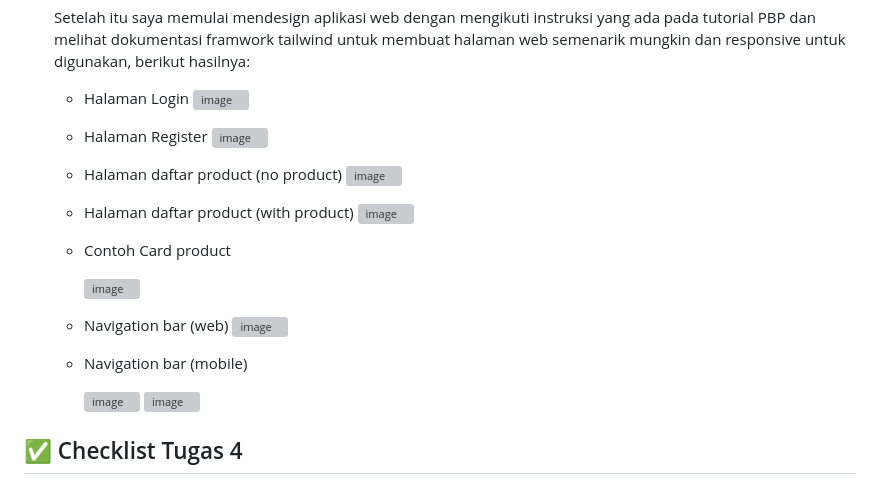
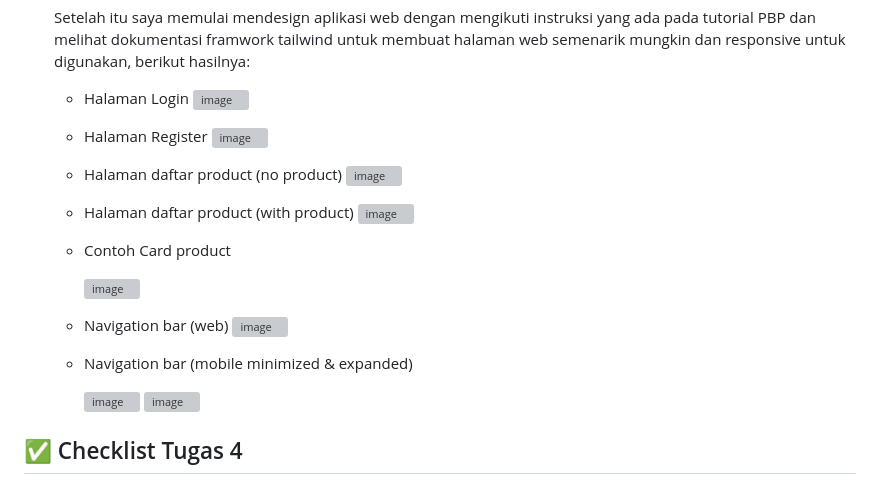
Before and after one commit to arshqiii/SiniBeli, a Markdown page: README.md, the part around one of its changes. GitHub-like rendering; grey boxes are pictures that could not be loaded.

```diff
--- a/README.md
+++ b/README.md
@@ -128,7 +128,7 @@ Properti Penting:
   - Navigation bar (web)
     ![image](https://github.com/user-attachments/assets/02be6bd7-43ce-446f-af29-8a8f28ef3341)
 
-  - Navigation bar (mobile)
+  - Navigation bar (mobile minimized & expanded)
 
     ![image](https://github.com/user-attachments/assets/18bb3e2b-1984-45ff-926d-4c94c7969ea3)
     ![image](https://github.com/user-attachments/assets/81870b02-6965-4591-b423-ee10cd0465ce)
```
Also changed, not shown: other parts of README.md (+1 -1 lines).
